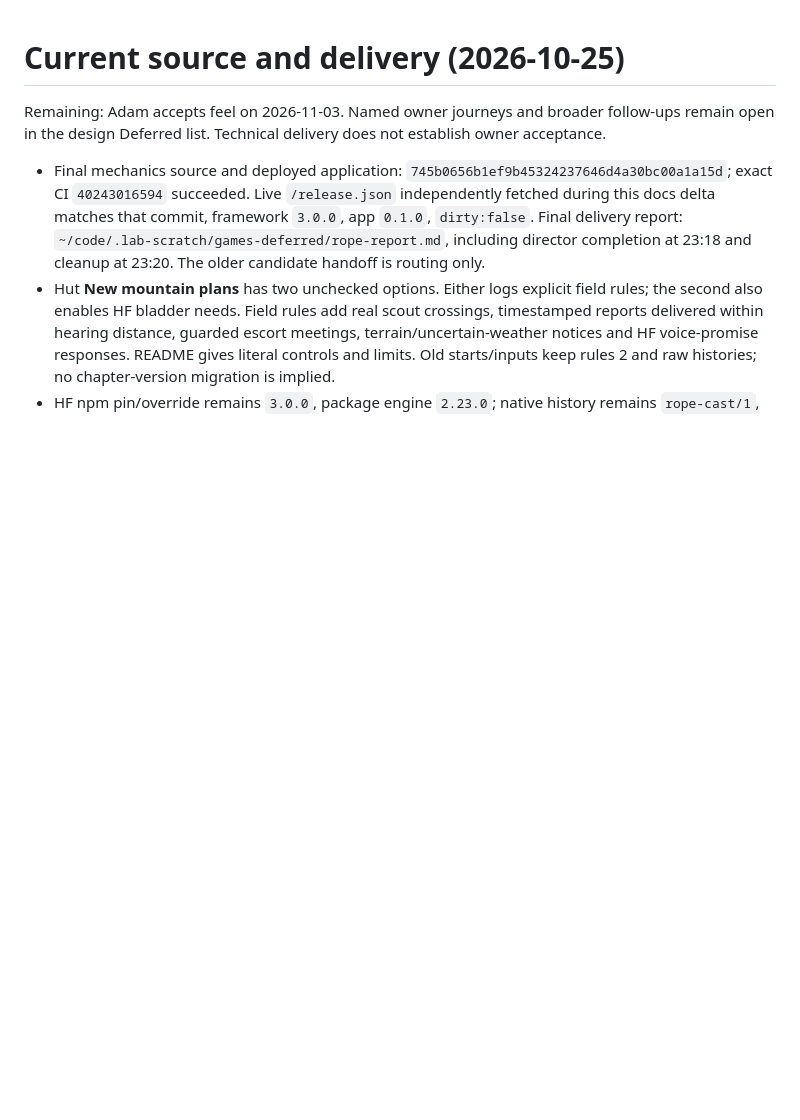
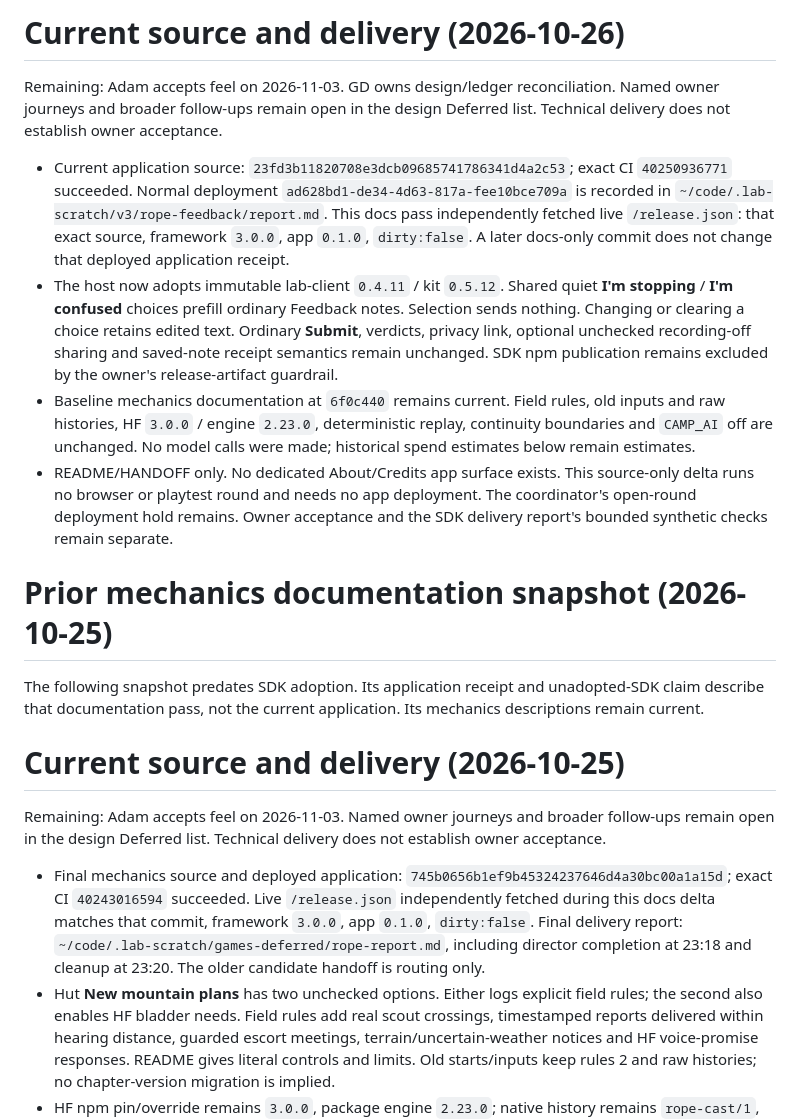
Before and after one commit to adam0white/rope, a Markdown page: HANDOFF.md, the part around the change. Rendered like a GitHub page; blank space fills up the shorter version.

Commit message:
Document adopted feedback SDK and quiet choices
Correct current client/kit adoption facts and describe note prefills.
Retain historical receipts and separate source, live delivery and owner acceptance.

Co-Authored-By: Codex <noreply@openai.com>

```diff
--- a/HANDOFF.md
+++ b/HANDOFF.md
@@ -1,3 +1,16 @@
+# Current source and delivery (2026-10-26)
+
+Remaining: Adam accepts feel on 2026-11-03. GD owns design/ledger reconciliation. Named owner journeys and broader follow-ups remain open in the design Deferred list. Technical delivery does not establish owner acceptance.
+
+- Current application source: `23fd3b11820708e3dcb09685741786341d4a2c53`; exact CI `40250936771` succeeded. Normal deployment `ad628bd1-de34-4d63-817a-fee10bce709a` is recorded in `~/code/.lab-scratch/v3/rope-feedback/report.md`. This docs pass independently fetched live `/release.json`: that exact source, framework `3.0.0`, app `0.1.0`, `dirty:false`. A later docs-only commit does not change that deployed application receipt.
+- The host now adopts immutable lab-client `0.4.11` / kit `0.5.12`. Shared quiet **I'm stopping** / **I'm confused** choices prefill ordinary Feedback notes. Selection sends nothing. Changing or clearing a choice retains edited text. Ordinary **Submit**, verdicts, privacy link, optional unchecked recording-off sharing and saved-note receipt semantics remain unchanged. SDK npm publication remains excluded by the owner's release-artifact guardrail.
+- Baseline mechanics documentation at `6f0c440` remains current. Field rules, old inputs and raw histories, HF `3.0.0` / engine `2.23.0`, deterministic replay, continuity boundaries and `CAMP_AI` off are unchanged. No model calls were made; historical spend estimates below remain estimates.
+- README/HANDOFF only. No dedicated About/Credits app surface exists. This source-only delta runs no browser or playtest round and needs no app deployment. The coordinator's open-round deployment hold remains. Owner acceptance and the SDK delivery report's bounded synthetic checks remain separate.
+
+# Prior mechanics documentation snapshot (2026-10-25)
+
+The following snapshot predates SDK adoption. Its application receipt and unadopted-SDK claim describe that documentation pass, not the current application. Its mechanics descriptions remain current.
+
 # Current source and delivery (2026-10-25)
 
 Remaining: Adam accepts feel on 2026-11-03. Named owner journeys and broader follow-ups remain open in the design Deferred list. Technical delivery does not establish owner acceptance.
```
Also changed, not shown: 1 other file.
